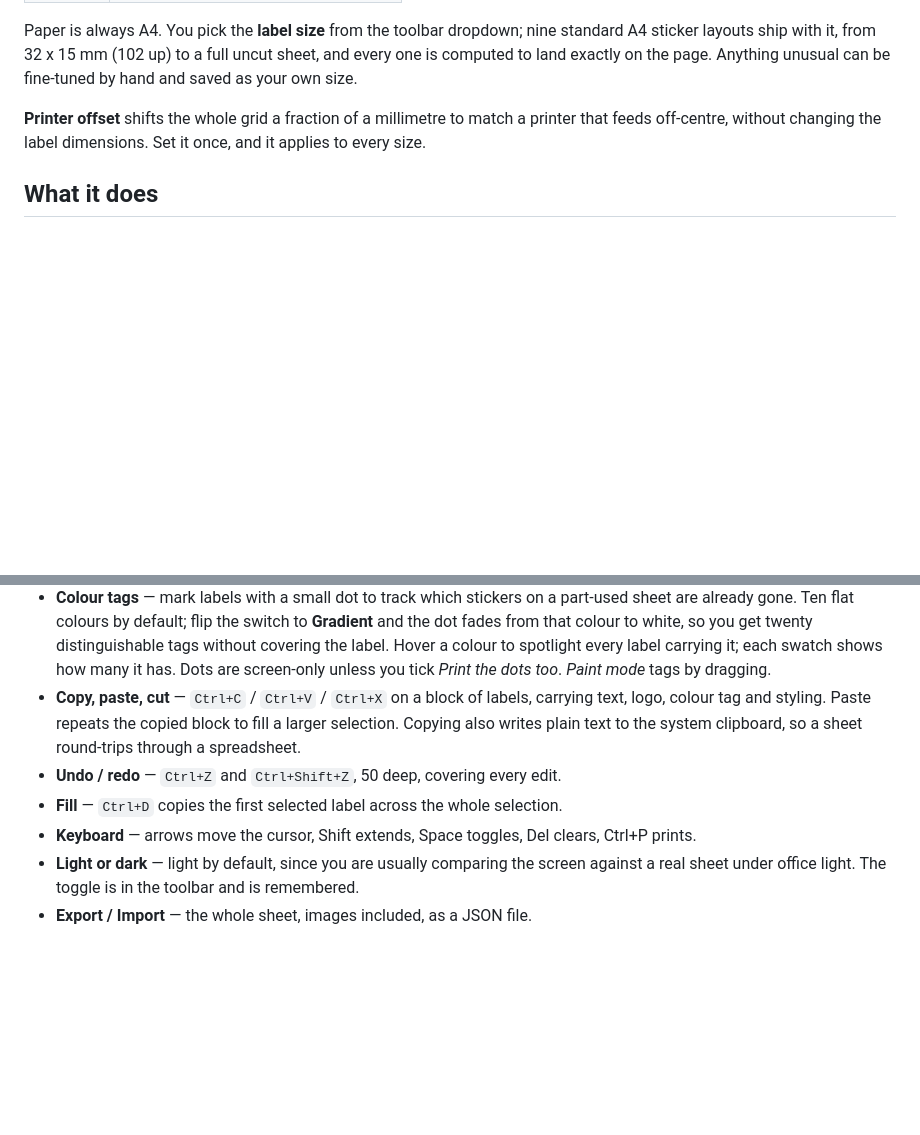
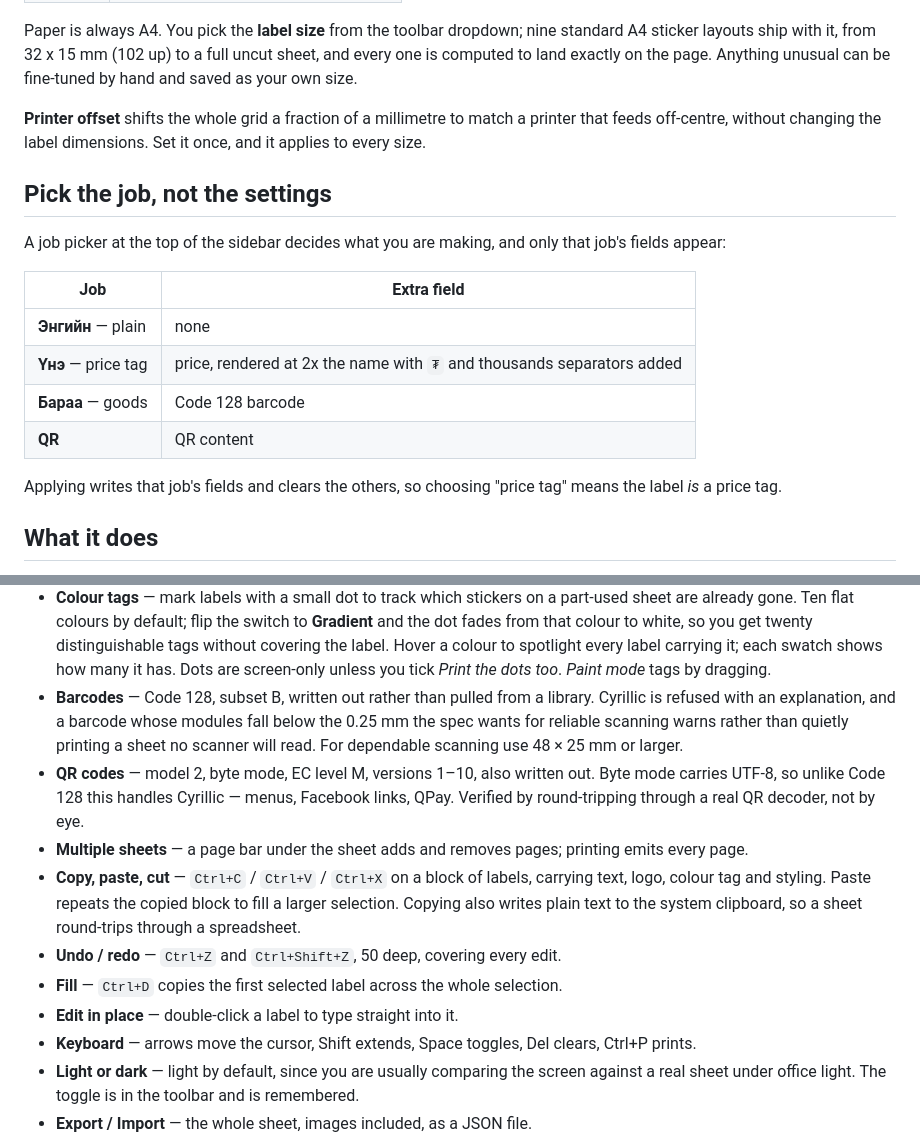
Before and after one commit to Kizaialt/label-sheet-printer, a Markdown page: README.md, 2 parts joined by grey strips. GitHub-like rendering; blank space fills up the shorter version.

Commit message:
Document the job picker, barcodes, QR and multi-sheet
Co-Authored-By: Claude Opus 5 <noreply@anthropic.com>

```diff
--- a/README.md
+++ b/README.md
@@ -23,6 +23,21 @@ land exactly on the page. Anything unusual can be fine-tuned by hand and saved a
 **Printer offset** shifts the whole grid a fraction of a millimetre to match a printer that feeds
 off-centre, without changing the label dimensions. Set it once, and it applies to every size.
 
+## Pick the job, not the settings
+
+A job picker at the top of the sidebar decides what you are making, and only that job's
+fields appear:
+
+| Job | Extra field |
+|---|---|
+| **Энгийн** — plain | none |
+| **Үнэ** — price tag | price, rendered at 2x the name with `₮` and thousands separators added |
+| **Бараа** — goods | Code 128 barcode |
+| **QR** | QR content |
+
+Applying writes that job's fields and clears the others, so choosing "price tag" means the
+label *is* a price tag.
+
 ## What it does
 
 - **Pick labels** — click, drag a box, `Ctrl`+click to toggle, `Shift`+click for a block, or click a
@@ -39,11 +54,20 @@ off-centre, without changing the label dimensions. Set it once, and it applies t
   that colour to white, so you get twenty distinguishable tags without covering the label. Hover a
   colour to spotlight every label carrying it; each swatch shows how many it has. Dots are
   screen-only unless you tick *Print the dots too*. *Paint mode* tags by dragging.
+- **Barcodes** — Code 128, subset B, written out rather than pulled from a library. Cyrillic is
+  refused with an explanation, and a barcode whose modules fall below the 0.25 mm the spec wants
+  for reliable scanning warns rather than quietly printing a sheet no scanner will read. For
+  dependable scanning use 48 × 25 mm or larger.
+- **QR codes** — model 2, byte mode, EC level M, versions 1–10, also written out. Byte mode carries
+  UTF-8, so unlike Code 128 this handles Cyrillic — menus, Facebook links, QPay. Verified by
+  round-tripping through a real QR decoder, not by eye.
+- **Multiple sheets** — a page bar under the sheet adds and removes pages; printing emits every page.
 - **Copy, paste, cut** — `Ctrl+C` / `Ctrl+V` / `Ctrl+X` on a block of labels, carrying text, logo,
   colour tag and styling. Paste repeats the copied block to fill a larger selection. Copying also
   writes plain text to the system clipboard, so a sheet round-trips through a spreadsheet.
 - **Undo / redo** — `Ctrl+Z` and `Ctrl+Shift+Z`, 50 deep, covering every edit.
 - **Fill** — `Ctrl+D` copies the first selected label across the whole selection.
+- **Edit in place** — double-click a label to type straight into it.
 - **Keyboard** — arrows move the cursor, Shift extends, Space toggles, Del clears, Ctrl+P prints.
 - **Light or dark** — light by default, since you are usually comparing the screen against a real
   sheet under office light. The toggle is in the toolbar and is remembered.
```
